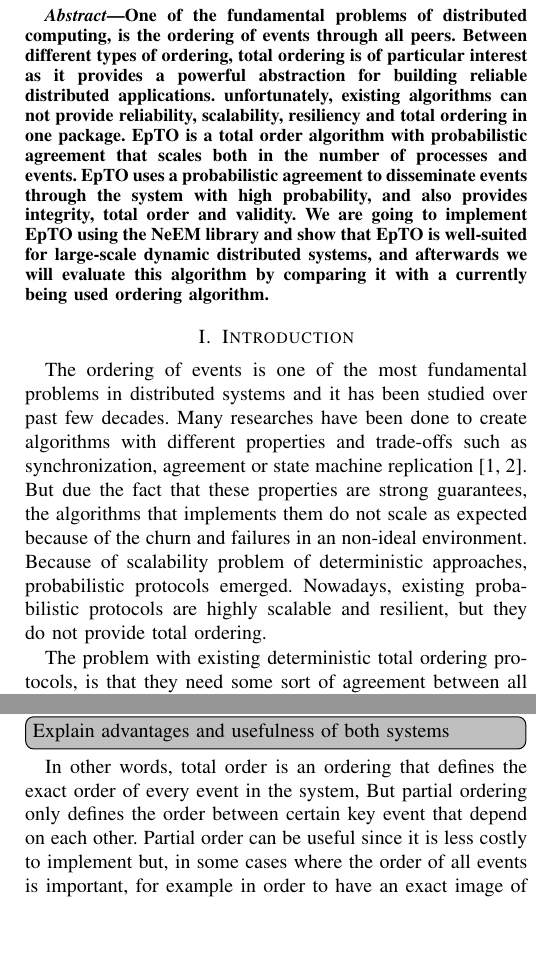
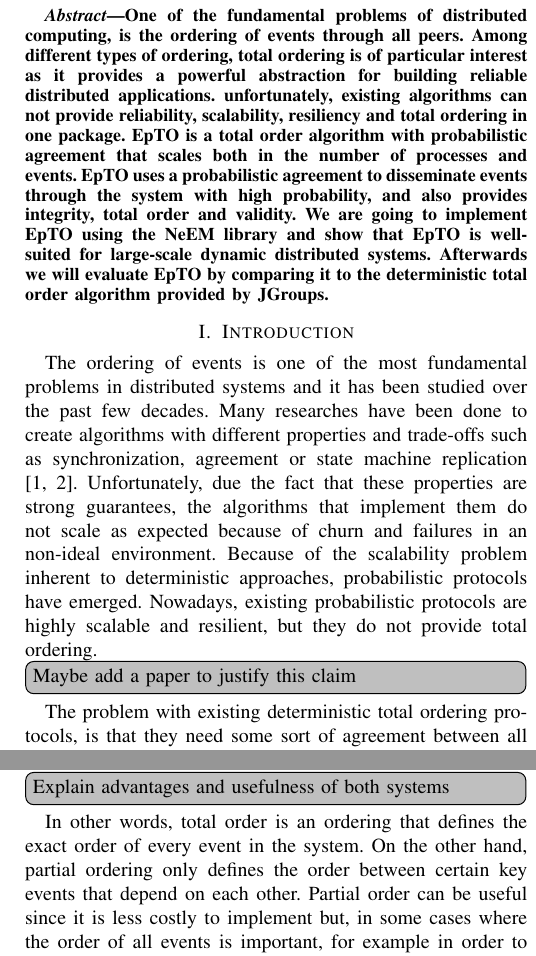
Before and after one commit to jocelynthode/EpTOTester, a LaTeX paper (report/paper.tex): two parts of the columns of pages 1 and 2 of 3, joined at a grey line, cut so that both start at the same text, the shorter picture padded with empty space. Compiled offline with pdfLaTeX.

Commit message:
Fix errors

```diff
--- a/report/paper.tex
+++ b/report/paper.tex
@@ -87,11 +87,11 @@ Email: \IEEEauthorrefmark{1}\href{mailto:jocelyn.thode@unifr.ch}{jocelyn.thode@u
 
 
 \begin{abstract}
-One of the fundamental problems of distributed computing, is the ordering of events through all peers. Between different types of ordering, total ordering is of particular interest as it provides a powerful abstraction for building reliable distributed applications. unfortunately, existing algorithms can not provide reliability, scalability, resiliency and total ordering in one package. EpTO is a total order algorithm with probabilistic agreement that scales both in the number of processes and events. EpTO uses a probabilistic agreement to disseminate events through the system with high probability, and also provides integrity, total order and validity. We are going to implement EpTO using the NeEM library and show that EpTO is well-suited for large-scale dynamic distributed systems, and afterwards we will evaluate this algorithm by comparing it with a currently being used ordering algorithm.
+One of the fundamental problems of distributed computing, is the ordering of events through all peers. Among different types of ordering, total ordering is of particular interest as it provides a powerful abstraction for building reliable distributed applications. unfortunately, existing algorithms can not provide reliability, scalability, resiliency and total ordering in one package. EpTO is a total order algorithm with probabilistic agreement that scales both in the number of processes and events. EpTO uses a probabilistic agreement to disseminate events through the system with high probability, and also provides integrity, total order and validity. We are going to implement EpTO using the NeEM library and show that EpTO is well-suited for large-scale dynamic distributed systems. Afterwards we will evaluate EpTO by comparing it to the deterministic total order algorithm provided by JGroups.
 \end{abstract}
 
 \section{Introduction}
-The ordering of events is one of the most fundamental problems in distributed systems and it has been studied over past few decades. Many researches have been done to create algorithms with different properties and trade-offs such as synchronization, agreement or state machine replication \autocites[]{defago2004total}[]{lamport1978time}. But due the fact that these properties are strong guarantees, the algorithms that implements them do not scale as expected because of the churn and failures in an non-ideal environment. Because of scalability problem of deterministic approaches, probabilistic protocols emerged. Nowadays, existing probabilistic protocols are highly scalable and resilient, but they do not provide total ordering.
+The ordering of events is one of the most fundamental problems in distributed systems and it has been studied over the past few decades. Many researches have been done to create algorithms with different properties and trade-offs such as synchronization, agreement or state machine replication \autocites[]{defago2004total}[]{lamport1978time}. Unfortunately, due the fact that these properties are strong guarantees, the algorithms that implement them do not scale as expected because of churn and failures in an non-ideal environment. Because of the scalability problem inherent to deterministic approaches, probabilistic protocols have emerged. Nowadays, existing probabilistic protocols are highly scalable and resilient, but they do not provide total ordering. \todo[inline]{Maybe add a paper to justify this claim}
 \par
 The problem with existing deterministic total ordering protocols, is that they need some sort of agreement between all peers in the system on the order of messages. This causes a massive amount of network traffic and overhead on the system.
 Moreover, an agreement feature for an asynchronous system requires to
@@ -101,8 +100,9 @@ EpTO \autocite{matos2015epto} guarantees that all processes eventually agree on
-Once events are available in every peer, each peer deterministically order them using the timestamp of each event and breaking ties with the id of the broadcaster peer, and afterwards deliver them to the application accordingly.
+EpTO \autocite{matos2015epto} guarantees that all processes eventually agree on the set of received events with high probability and deliver these in total order to the application. The intuition behind EpTO is to make events available in all processes quickly with high probability.
+Once events are thought to be available in every peer, each peer deterministically orders them using the timestamp of each event and breaking ties with the id of the broadcaster peer, delivers them to the application accordingly.
 \par
-The main insight behind EpTO dissemination protocol is a \textit{balls-and-bins} approach \autocite{Koldehofe02simplegossiping}. \textit{Balls-and-bins} problem is a basic probabilistic problem: consider \textit{n} balls and \textit{m} bins where we consequently throw balls into a bin, completely random and independent from other balls.
+The main insight behind EpTO dissemination protocol is a \textit{balls-and-bins} approach \autocite{Koldehofe02simplegossiping}. The \textit{Balls-and-bins} problem is a basic probabilistic problem: consider \textit{n} balls and \textit{m} bins where we consequently throw balls into a bin, completely random and independent from other balls.
 \par
-Using balls-and-bins approach we model processes an bins and events (or set of events) as balls. Base on this model we will calculate how many balls need to be \textit{thrown} such that each bin contains at least one ball with arbitrarily high probability. Using this approach the number of messages transmitted per process per round is logarithmic in the number of processes, therefore number of messages sent in the system is low and uniform over all processes. Using these approaches, EpTO becomes highly scalable and resilient, having in mind that it also provide total order.
+Using the balls-and-bins approach we model processes as bins and events (or set of events) as balls. Based on this model we will calculate how many balls need to be \textit{thrown} such that each bin contains at least one ball with arbitrarily high probability. Using this approach the number of messages transmitted per process per round is logarithmic in the number of processes, therefore the number of messages sent in the system is low and uniform over all processes. Using these approaches, EpTO becomes highly scalable and resilient, having in mind that it also provides total order.
 
 
 \begin{figure}
@@ -137,7 +137,7 @@ A totally ordered set of events is a partially ordered set which satisfies one a
 \end{itemize}
 \todo[inline]{Explain advantages and usefulness of both systems}
 \par
-In other words, total order is an ordering that defines the exact order of every event in the system, But partial ordering only defines the order between certain key event that depend on each other. Partial order can be useful since it is less costly to implement but, in some cases where the order of all events is important, for example in order to have an exact image of the state of the system at all time, we have to use total order.
+In other words, total order is an ordering that defines the exact order of every event in the system. On the other hand, partial ordering only defines the order between certain key events that depend on each other. Partial order can be useful since it is less costly to implement but, in some cases where the order of all events is important, for example in order to have an exact image of the state of the system at all time, we have to use total order.
 
 \section{EpTO}
 \begin{figure}
```
Also changed, not shown: report/paper.pdf, report/paper.tex (3 more changed lines).
